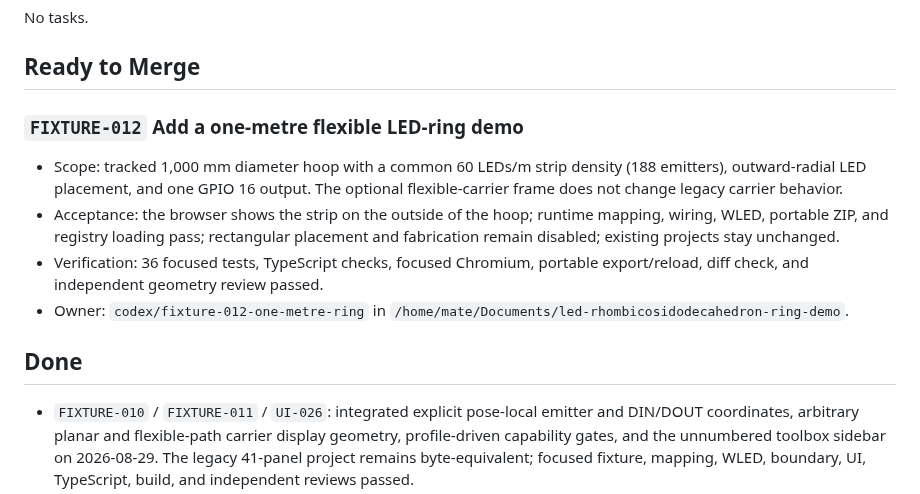
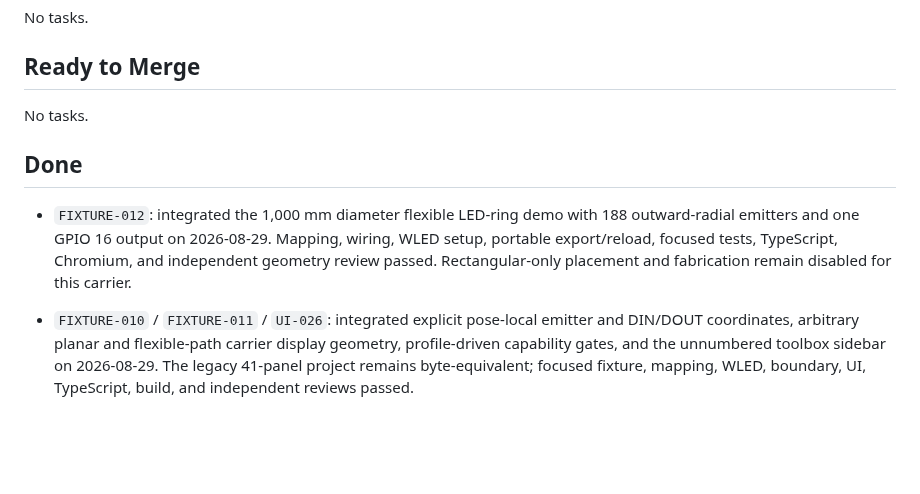
Before and after one commit to MateSteinforth/LOO-UME, a Markdown page: TASKS.md, the part around the change. Rendered like a GitHub page; blank space fills up the shorter version.

Commit message:
docs: mark flexible ring demo done

```diff
--- a/TASKS.md
+++ b/TASKS.md
@@ -97,20 +97,15 @@ No tasks.
 
 ## Ready to Merge
 
-### `FIXTURE-012` Add a one-metre flexible LED-ring demo
-
-- Scope: tracked 1,000 mm diameter hoop with a common 60 LEDs/m strip density
-  (188 emitters), outward-radial LED placement, and one GPIO 16 output. The
-  optional flexible-carrier frame does not change legacy carrier behavior.
-- Acceptance: the browser shows the strip on the outside of the hoop; runtime
-  mapping, wiring, WLED, portable ZIP, and registry loading pass; rectangular
-  placement and fabrication remain disabled; existing projects stay unchanged.
-- Verification: 36 focused tests, TypeScript checks, focused Chromium, portable
-  export/reload, diff check, and independent geometry review passed.
-- Owner: `codex/fixture-012-one-metre-ring` in
-  `/home/mate/Documents/led-rhombicosidodecahedron-ring-demo`.
+No tasks.
 
 ## Done
+
+- `FIXTURE-012`: integrated the 1,000 mm diameter flexible LED-ring demo with
+  188 outward-radial emitters and one GPIO 16 output on 2026-08-29. Mapping,
+  wiring, WLED setup, portable export/reload, focused tests, TypeScript,
+  Chromium, and independent geometry review passed. Rectangular-only placement
+  and fabrication remain disabled for this carrier.
 
 - `FIXTURE-010` / `FIXTURE-011` / `UI-026`: integrated explicit pose-local
   emitter and DIN/DOUT coordinates, arbitrary planar and flexible-path carrier
```
